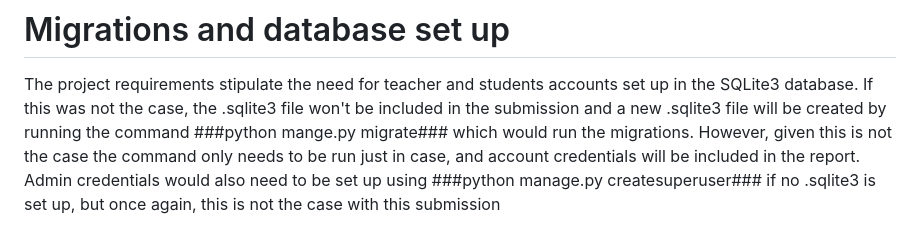
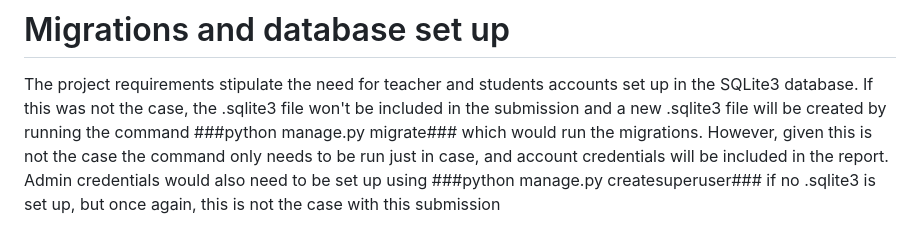
Before and after one commit to randon-23/cm3035final, a Markdown page: README.md, the part around the change. GitHub-like rendering.

```diff
--- a/README.md
+++ b/README.md
@@ -30,7 +30,7 @@ command ###sudo systemctl enable redis-server.service###
 # Migrations and database set up
 The project requirements stipulate the need for teacher and students accounts set up in the SQLite3 database. If this
 was not the case, the .sqlite3 file won't be included in the submission and a new .sqlite3 file will be created by
-running the command ###python mange.py migrate### which would run the migrations. However, given this is not the case
+running the command ###python manage.py migrate### which would run the migrations. However, given this is not the case
 the command only needs to be run just in case, and account credentials will be included in the report. Admin credentials
 would also need to be set up using ###python manage.py createsuperuser### if no .sqlite3 is set up, but once again,
 this is not the case with this submission
```
